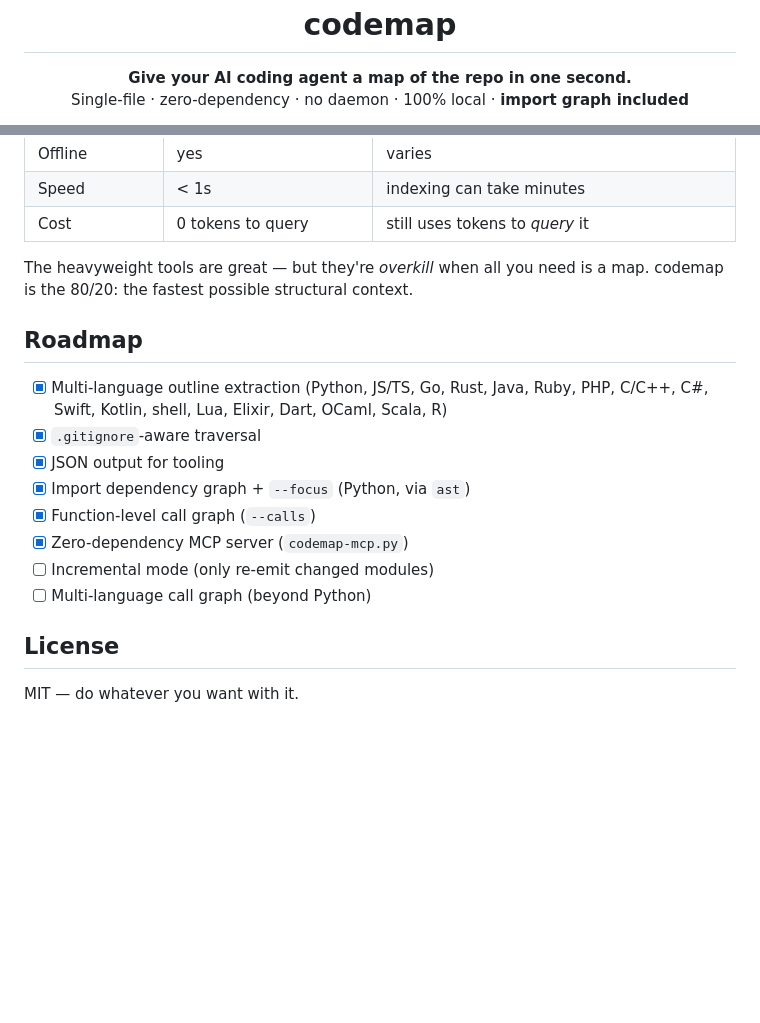
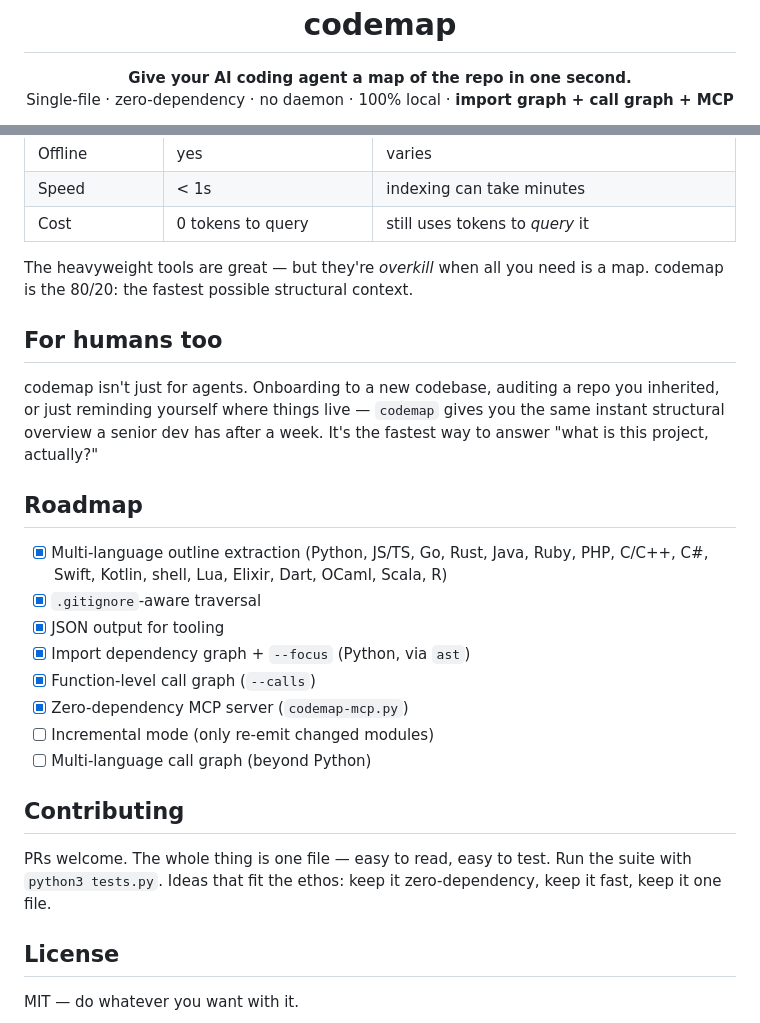
Before and after one commit to sloemo01/codeloom, a Markdown page: README.md, 2 parts joined by grey strips. Drawn GitHub-style; blank space fills up the shorter version.

```diff
--- a/README.md
+++ b/README.md
@@ -1,7 +1,7 @@
 <h1 align="center">codemap</h1>
 <p align="center">
   <b>Give your AI coding agent a map of the repo in one second.</b><br/>
-  Single-file · zero-dependency · no daemon · 100% local · <b>import graph included</b>
+  Single-file · zero-dependency · no daemon · 100% local · <b>import graph + call graph + MCP</b>
 </p>
 
 <p align="center">
@@ -123,6 +147,13 @@ execution flow natively — no install, no index.
 The heavyweight tools are great — but they're *overkill* when all you need is
 a map. codemap is the 80/20: the fastest possible structural context.
 
+## For humans too
+
+codemap isn't just for agents. Onboarding to a new codebase, auditing a repo
+you inherited, or just reminding yourself where things live — `codemap` gives
+you the same instant structural overview a senior dev has after a week. It's
+the fastest way to answer "what is this project, actually?"
+
 ## Roadmap
 
 - [x] Multi-language outline extraction (Python, JS/TS, Go, Rust, Java, Ruby, PHP, C/C++, C#, Swift, Kotlin, shell, Lua, Elixir, Dart, OCaml, Scala, R)
@@ -134,6 +165,12 @@ a map. codemap is the 80/20: the fastest possible structural context.
 - [ ] Incremental mode (only re-emit changed modules)
 - [ ] Multi-language call graph (beyond Python)
 
+## Contributing
+
+PRs welcome. The whole thing is one file — easy to read, easy to test. Run the
+suite with `python3 tests.py`. Ideas that fit the ethos: keep it zero-dependency,
+keep it fast, keep it one file.
+
 ## License
 
 MIT — do whatever you want with it.
```
Also changed, not shown: other parts of README.md (+47 -23 lines).
